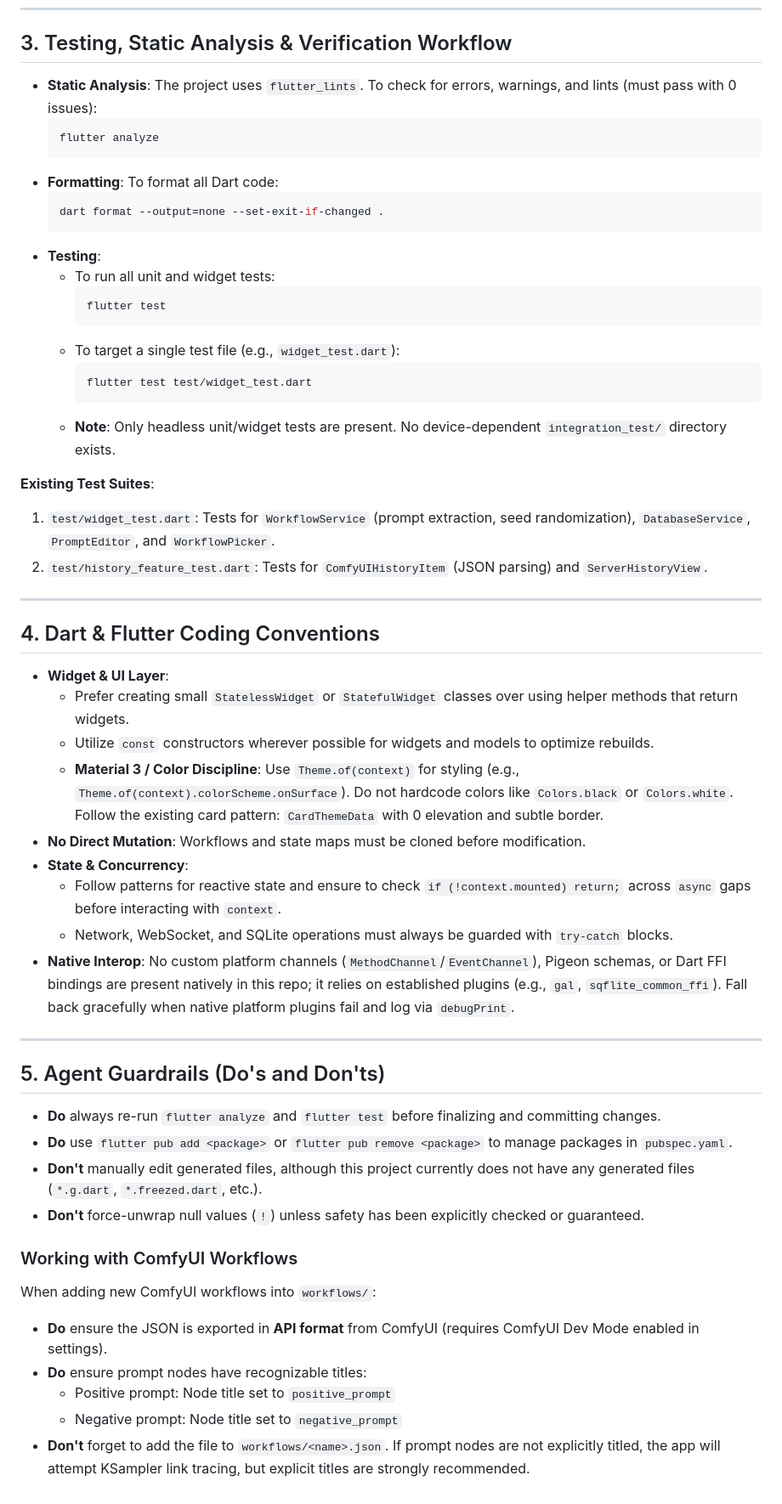
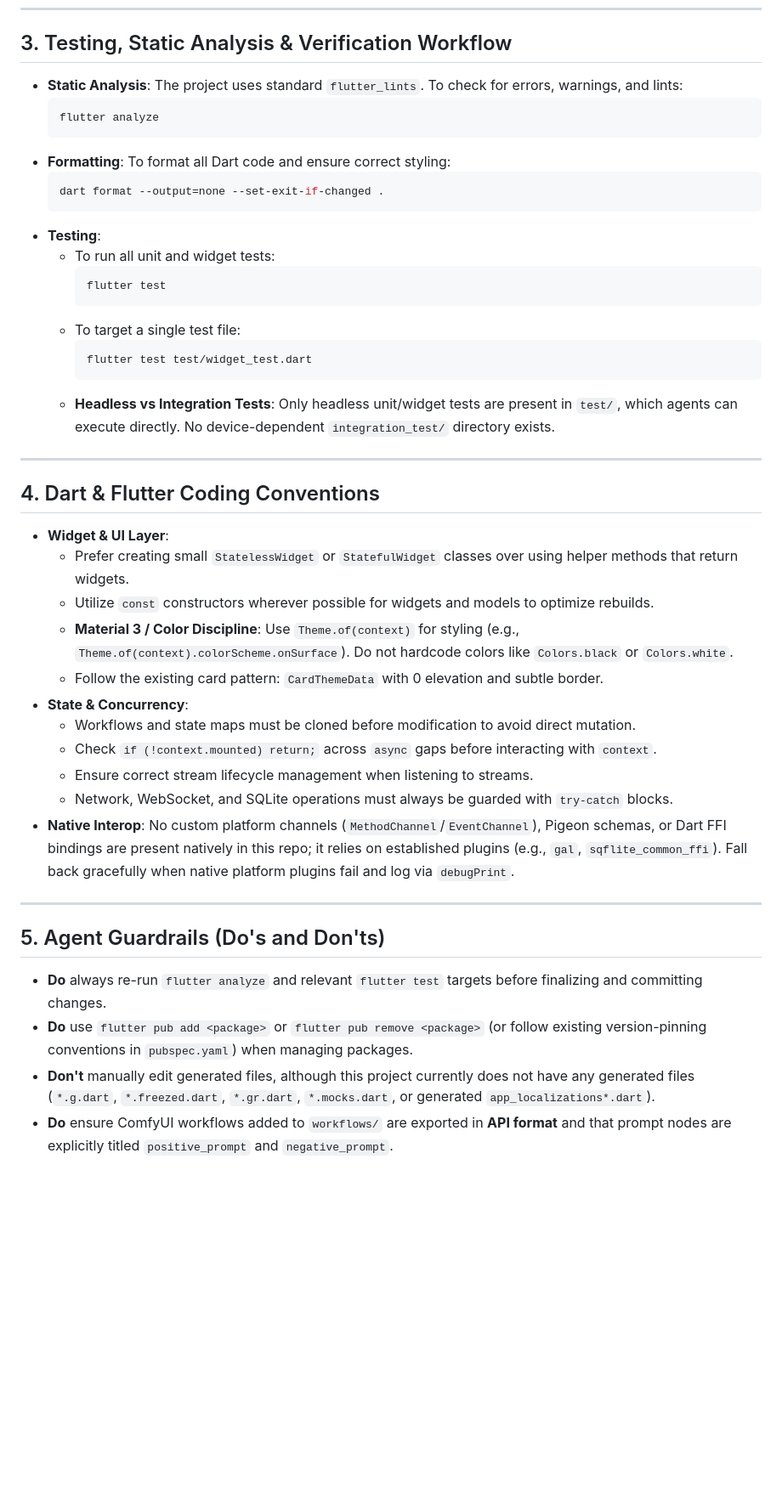
Before and after one commit to kiddos/comfyui_app, a Markdown page: AGENTS.md, the part around one of its changes. Shown at 85% size. GitHub-like rendering; blank space fills up the shorter version.

````diff
--- a/AGENTS.md
+++ b/AGENTS.md
@@ -102,11 +67,11 @@ sequenceDiagram
 
 ## 3. Testing, Static Analysis & Verification Workflow
 
-- **Static Analysis**: The project uses `flutter_lints`. To check for errors, warnings, and lints (must pass with 0 issues):
+- **Static Analysis**: The project uses standard `flutter_lints`. To check for errors, warnings, and lints:
   ```bash
   flutter analyze
   ```
-- **Formatting**: To format all Dart code:
+- **Formatting**: To format all Dart code and ensure correct styling:
   ```bash
   dart format --output=none --set-exit-if-changed .
   ```
@@ -115,15 +80,11 @@ sequenceDiagram
     ```bash
     flutter test
     ```
-  - To target a single test file (e.g., `widget_test.dart`):
+  - To target a single test file:
     ```bash
     flutter test test/widget_test.dart
     ```
-  - **Note**: Only headless unit/widget tests are present. No device-dependent `integration_test/` directory exists.
-
-**Existing Test Suites**:
-1. `test/widget_test.dart`: Tests for `WorkflowService` (prompt extraction, seed randomization), `DatabaseService`, `PromptEditor`, and `WorkflowPicker`.
-2. `test/history_feature_test.dart`: Tests for `ComfyUIHistoryItem` (JSON parsing) and `ServerHistoryView`.
+  - **Headless vs Integration Tests**: Only headless unit/widget tests are present in `test/`, which agents can execute directly. No device-dependent `integration_test/` directory exists.
 
 ---
 
@@ -132,10 +93,12 @@ sequenceDiagram
 - **Widget & UI Layer**:
   - Prefer creating small `StatelessWidget` or `StatefulWidget` classes over using helper methods that return widgets.
   - Utilize `const` constructors wherever possible for widgets and models to optimize rebuilds.
-  - **Material 3 / Color Discipline**: Use `Theme.of(context)` for styling (e.g., `Theme.of(context).colorScheme.onSurface`). Do not hardcode colors like `Colors.black` or `Colors.white`. Follow the existing card pattern: `CardThemeData` with 0 elevation and subtle border.
-- **No Direct Mutation**: Workflows and state maps must be cloned before modification.
+  - **Material 3 / Color Discipline**: Use `Theme.of(context)` for styling (e.g., `Theme.of(context).colorScheme.onSurface`). Do not hardcode colors like `Colors.black` or `Colors.white`.
+  - Follow the existing card pattern: `CardThemeData` with 0 elevation and subtle border.
 - **State & Concurrency**:
-  - Follow patterns for reactive state and ensure to check `if (!context.mounted) return;` across `async` gaps before interacting with `context`.
+  - Workflows and state maps must be cloned before modification to avoid direct mutation.
+  - Check `if (!context.mounted) return;` across `async` gaps before interacting with `context`.
+  - Ensure correct stream lifecycle management when listening to streams.
   - Network, WebSocket, and SQLite operations must always be guarded with `try-catch` blocks.
 - **Native Interop**: No custom platform channels (`MethodChannel`/`EventChannel`), Pigeon schemas, or Dart FFI bindings are present natively in this repo; it relies on established plugins (e.g., `gal`, `sqflite_common_ffi`). Fall back gracefully when native platform plugins fail and log via `debugPrint`.
 
@@ -143,15 +106,7 @@ sequenceDiagram
 
 ## 5. Agent Guardrails (Do's and Don'ts)
 
-- **Do** always re-run `flutter analyze` and `flutter test` before finalizing and committing changes.
-- **Do** use `flutter pub add <package>` or `flutter pub remove <package>` to manage packages in `pubspec.yaml`.
-- **Don't** manually edit generated files, although this project currently does not have any generated files (`*.g.dart`, `*.freezed.dart`, etc.).
-- **Don't** force-unwrap null values (`!`) unless safety has been explicitly checked or guaranteed.
-
-### Working with ComfyUI Workflows
-When adding new ComfyUI workflows into `workflows/`:
-- **Do** ensure the JSON is exported in **API format** from ComfyUI (requires ComfyUI Dev Mode enabled in settings).
-- **Do** ensure prompt nodes have recognizable titles:
-  - Positive prompt: Node title set to `positive_prompt`
-  - Negative prompt: Node title set to `negative_prompt`
-- **Don't** forget to add the file to `workflows/<name>.json`. If prompt nodes are not explicitly titled, the app will attempt KSampler link tracing, but explicit titles are strongly recommended.
+- **Do** always re-run `flutter analyze` and relevant `flutter test` targets before finalizing and committing changes.
+- **Do** use `flutter pub add <package>` or `flutter pub remove <package>` (or follow existing version-pinning conventions in `pubspec.yaml`) when managing packages.
+- **Don't** manually edit generated files, although this project currently does not have any generated files (`*.g.dart`, `*.freezed.dart`, `*.gr.dart`, `*.mocks.dart`, or generated `app_localizations*.dart`).
+- **Do** ensure ComfyUI workflows added to `workflows/` are exported in **API format** and that prompt nodes are explicitly titled `positive_prompt` and `negative_prompt`.
````
Also changed, not shown: other parts of AGENTS.md (+15 -50 lines).
